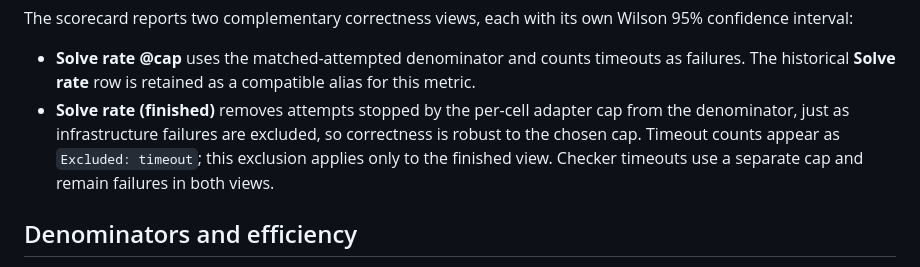
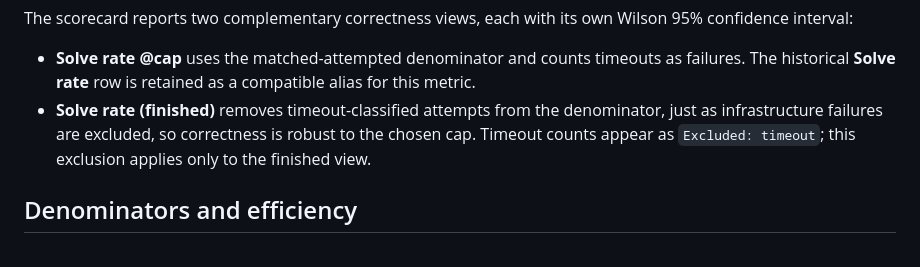
Before and after one commit to davisbuilds/openbench, a Markdown page: docs/compare.md, the part around the change. GitHub-like rendering.

Commit message:
Revert "Keep checker timeouts in finished correctness"
This reverts commit 5f52f817e76fd63f54ba9da3d9c9f923fc35428f.

```diff
--- a/docs/compare.md
+++ b/docs/compare.md
@@ -46,11 +46,10 @@ Wilson 95% confidence interval:
 - **Solve rate @cap** uses the matched-attempted denominator and counts timeouts
   as failures. The historical **Solve rate** row is retained as a compatible
   alias for this metric.
-- **Solve rate (finished)** removes attempts stopped by the per-cell adapter
-  cap from the denominator, just as infrastructure failures are excluded, so
-  correctness is robust to the chosen cap. Timeout counts appear as
-  `Excluded: timeout`; this exclusion applies only to the finished view.
-  Checker timeouts use a separate cap and remain failures in both views.
+- **Solve rate (finished)** removes timeout-classified attempts from the
+  denominator, just as infrastructure failures are excluded, so correctness is
+  robust to the chosen cap. Timeout counts appear as `Excluded: timeout`; this
+  exclusion applies only to the finished view.
 
 ## Denominators and efficiency
 
```
